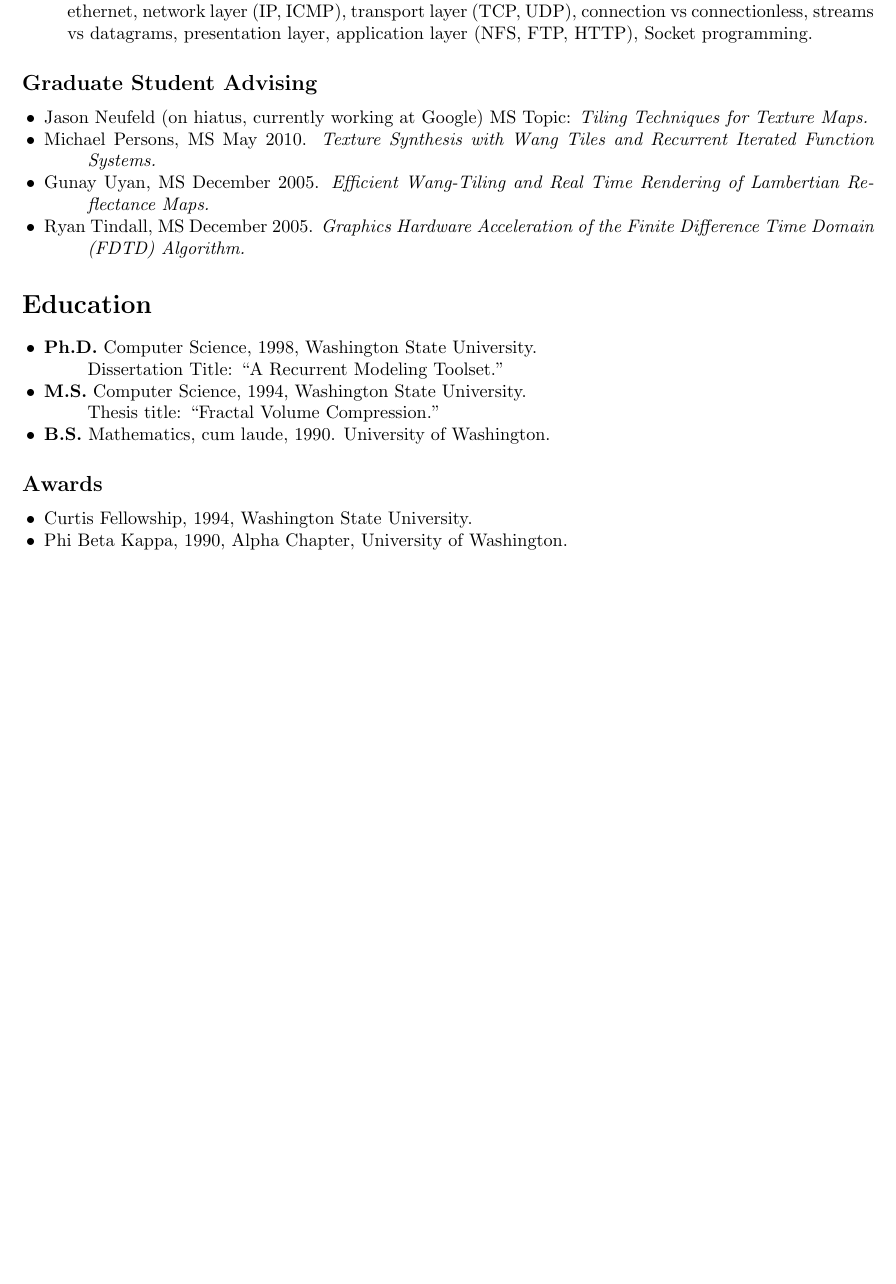
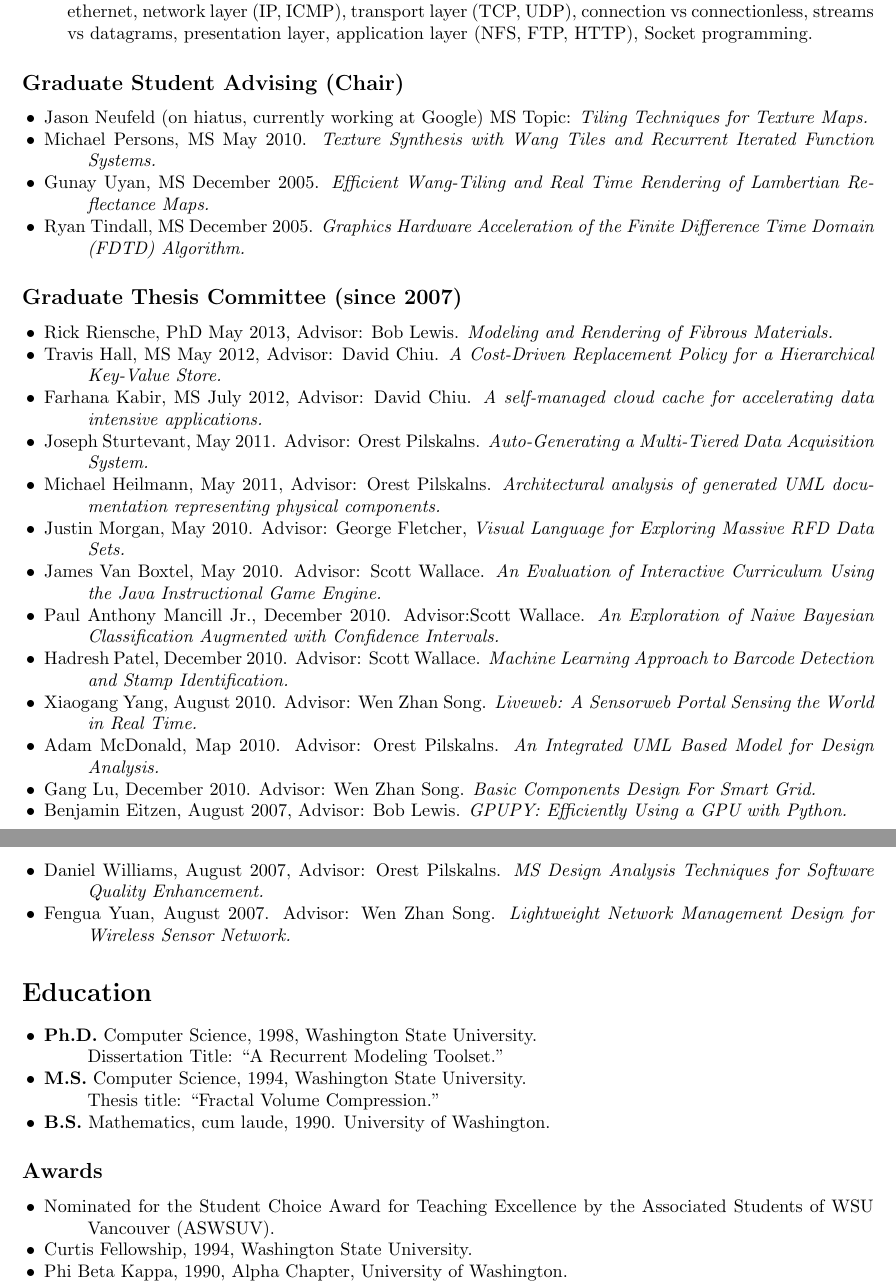
Before and after one commit to wcochran/vita, a LaTeX CV (vita.tex): part of page 3 of 6 before the commit and two parts of pages 3 and 4 of 6 after it, the two joined at a grey line, cut so that both start at the same text, the shorter picture padded with empty space. Compiled offline with pdfLaTeX.

Commit message:
Added MS Committee stuff, teaching award, journel referee

```diff
--- a/vita.tex
+++ b/vita.tex
@@ -156,7 +156,7 @@ these students who make what I do worthwhile.
 \end{description}
 
 %%\noindent{\large\bf Graduate Student Advising}
-\subsection*{Graduate Student Advising}
+\subsection*{Graduate Student Advising (Chair)}
 \begin{itemize}
 \item Jason Neufeld (on hiatus, currently working at Google) MS Topic: {\em Tiling Techniques for Texture Maps.}
 \item Michael Persons, MS May 2010.
@@ -165,6 +165,42 @@ these students who make what I do worthwhile.
    Rendering of Lambertian Reflectance Maps.}
 \item Ryan Tindall, MS December 2005. {\em Graphics Hardware Acceleration
    of the Finite Difference Time Domain (FDTD) Algorithm.}
+\end{itemize}
+
+\subsection*{Graduate Thesis Committee (since 2007)}
+  \begin{itemize}
+  \item Rick Riensche, PhD May 2013, Advisor: Bob Lewis. {\em Modeling and Rendering of
+      Fibrous Materials.}
+%  \item Evan Dickenson / To complete 2013, Advisor: Scott Wallace. Machine Learning.
+  \item Travis Hall, MS May 2012, Advisor: David Chiu. {\em A Cost-Driven
+      Replacement Policy for a Hierarchical Key-Value Store.}
+  \item Farhana Kabir, MS July 2012, Advisor: David Chiu. {\em A self-managed cloud cache
+      for accelerating data intensive applications.}
+  \item Joseph Sturtevant, May 2011. Advisor: Orest Pilskalns. {\em Auto-Generating
+      a Multi-Tiered Data Acquisition System.}
+  \item Michael Heilmann, May 2011, Advisor: Orest Pilskalns. {\em Architectural analysis of
+      generated UML documentation representing physical components.}
+  \item Justin Morgan, May 2010. Advisor: George Fletcher, {\em Visual Language for
+      Exploring Massive RFD Data Sets.}
+  \item James Van Boxtel, May 2010. Advisor: Scott Wallace. {\em An Evaluation of
+      Interactive Curriculum Using the Java Instructional Game Engine.}
+  \item Paul Anthony Mancill Jr., December 2010. Advisor:Scott Wallace. {\em An Exploration
+     of Naive Bayesian Classification Augmented with Confidence Intervals.}
+  \item Hadresh Patel, December 2010. Advisor: Scott Wallace. {\em Machine Learning Approach
+      to Barcode Detection and Stamp Identification.}
+  \item Xiaogang Yang, August 2010. Advisor: Wen Zhan Song. {\em Liveweb: A Sensorweb Portal
+      Sensing the World in Real Time.}
+ %\item Kevin Karpenske, August 2011. Advisor: Orest Pilskalns, Topics in Software Engineering
+  \item Adam McDonald, Map 2010. Advisor: Orest Pilskalns. {\em An Integrated UML Based
+      Model for Design Analysis.}
+  \item Gang Lu, December 2010. Advisor: Wen Zhan Song. {\em Basic Components Design For Smart Grid.}
+ % \item Daniel Best, May 2008 / Summer 2009. Advisor: Bob Lewis. Topic: Scientific Visualization.
+  \item Benjamin Eitzen,  August 2007, Advisor: Bob Lewis. {\em GPUPY: Efficiently Using a
+    GPU with Python.}
+  \item Daniel Williams, August 2007,  Advisor: Orest Pilskalns. {\em MS Design
+    Analysis Techniques for Software Quality Enhancement.}
+  \item Fengua Yuan, August 2007. Advisor: Wen Zhan Song. {\em Lightweight Network Management
+     Design for Wireless Sensor Network.}
 \end{itemize}
 
 %%\vspace{0.5cm}
@@ -197,6 +233,8 @@ University of Washington.
 \subsection*{Awards}
 
 \begin{itemize}
+\item Nominated for the Student Choice Award for Teaching
+  Excellence by the Associated Students of WSU Vancouver (ASWSUV).
 \item Curtis Fellowship, 1994, Washington State University.
 \item Phi Beta Kappa, 1990, Alpha Chapter, University of Washington.
 \item Deans List, 1990, University of Washington.
```
Also changed, not shown: vita.pdf, vita.tex (2 more changed lines).
